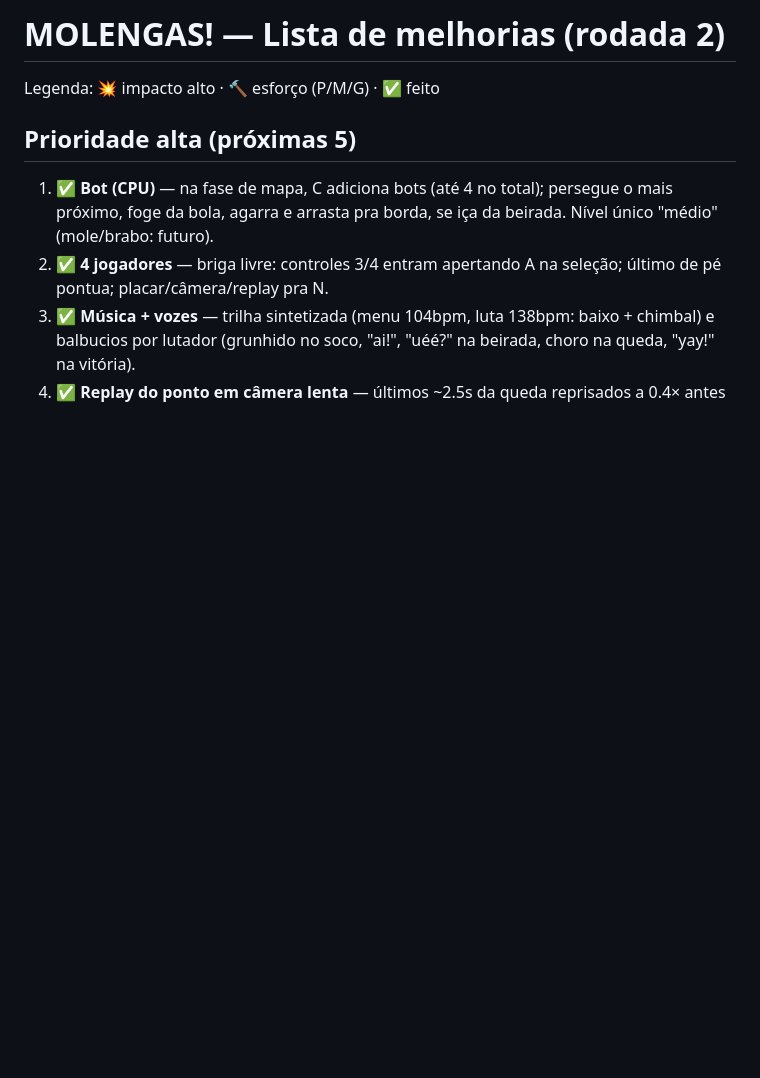
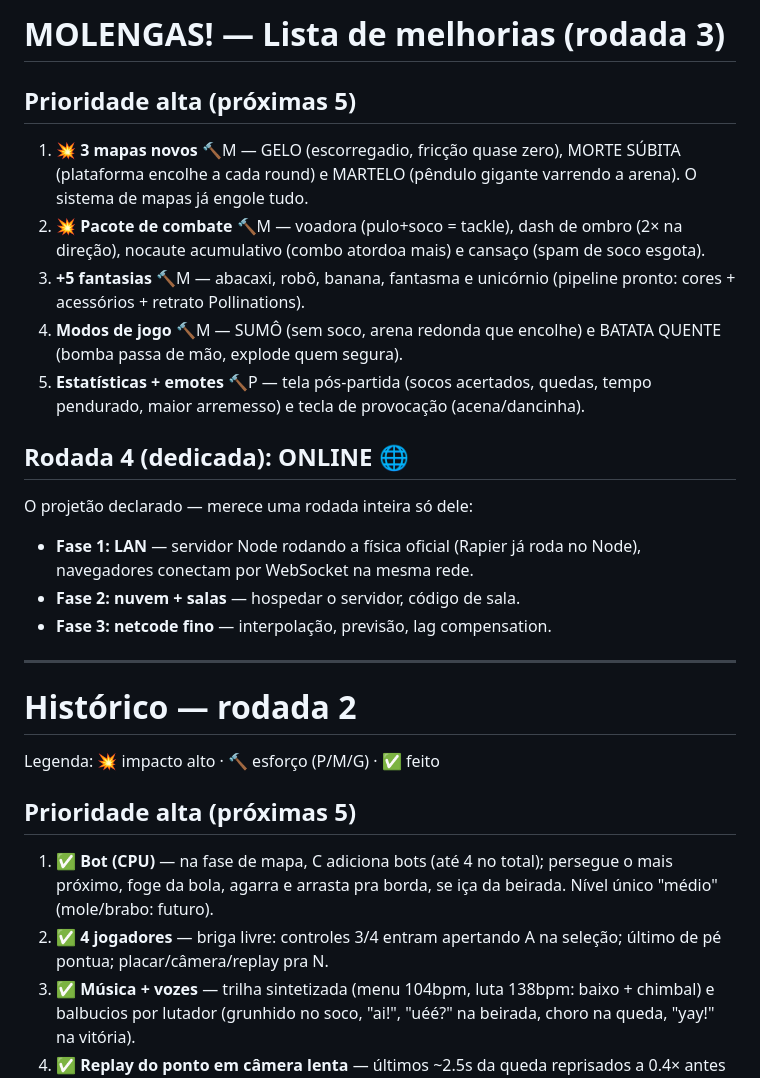
Before and after one commit to augustoscelli-dev/molengas, a Markdown page: MELHORIAS.md, the part around the change. GitHub-like rendering; blank space fills up the shorter version.

Commit message:
Lista de melhorias rodada 3
Co-Authored-By: Claude Fable 5 <noreply@anthropic.com>

```diff
--- a/MELHORIAS.md
+++ b/MELHORIAS.md
@@ -1,4 +1,32 @@
-# MOLENGAS! — Lista de melhorias (rodada 2)
+# MOLENGAS! — Lista de melhorias (rodada 3)
+
+## Prioridade alta (próximas 5)
+
+1. 💥 **3 mapas novos** 🔨M — GELO (escorregadio, fricção quase zero),
+   MORTE SÚBITA (plataforma encolhe a cada round) e MARTELO (pêndulo
+   gigante varrendo a arena). O sistema de mapas já engole tudo.
+2. 💥 **Pacote de combate** 🔨M — voadora (pulo+soco = tackle),
+   dash de ombro (2× na direção), nocaute acumulativo (combo atordoa
+   mais) e cansaço (spam de soco esgota).
+3. **+5 fantasias** 🔨M — abacaxi, robô, banana, fantasma e unicórnio
+   (pipeline pronto: cores + acessórios + retrato Pollinations).
+4. **Modos de jogo** 🔨M — SUMÔ (sem soco, arena redonda que encolhe)
+   e BATATA QUENTE (bomba passa de mão, explode quem segura).
+5. **Estatísticas + emotes** 🔨P — tela pós-partida (socos acertados,
+   quedas, tempo pendurado, maior arremesso) e tecla de provocação
+   (acena/dancinha).
+
+## Rodada 4 (dedicada): ONLINE 🌐
+
+O projetão declarado — merece uma rodada inteira só dele:
+- **Fase 1: LAN** — servidor Node rodando a física oficial (Rapier já
+  roda no Node), navegadores conectam por WebSocket na mesma rede.
+- **Fase 2: nuvem + salas** — hospedar o servidor, código de sala.
+- **Fase 3: netcode fino** — interpolação, previsão, lag compensation.
+
+---
+
+# Histórico — rodada 2
 
 Legenda: 💥 impacto alto · 🔨 esforço (P/M/G) · ✅ feito
 
```
